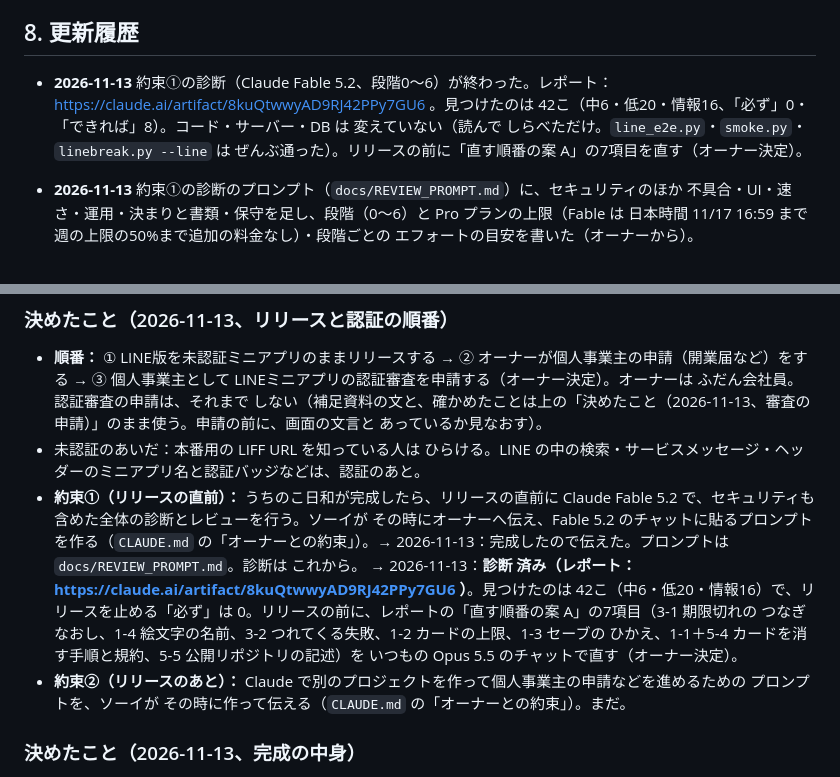
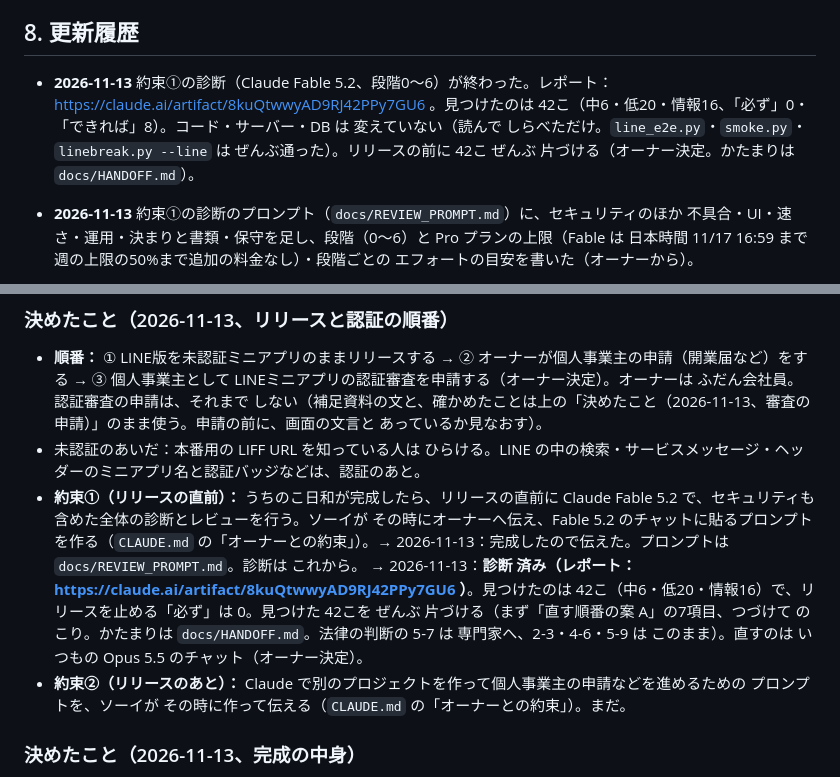
Before and after one commit to Y-s-Apps/uchinoko-biyori, a Markdown page: docs/PROJECT.md, 2 parts joined by grey strips. Rendered like a GitHub page.

```diff
--- a/docs/PROJECT.md
+++ b/docs/PROJECT.md
@@ -206,7 +206,7 @@ GitHub はリポジトリを移しても、Pages の古いURLを新しいURLへ
 
 ## 8. 更新履歴
 
-- **2026-11-13** 約束①の診断（Claude Fable 5.2、段階0〜6）が終わった。レポート：https://claude.ai/artifact/8kuQtwwyAD9RJ42PPy7GU6 。見つけたのは 42こ（中6・低20・情報16、「必ず」0・「できれば」8）。コード・サーバー・DB は 変えていない（読んで しらべただけ。`line_e2e.py`・`smoke.py`・`linebreak.py --line` は ぜんぶ通った）。リリースの前に「直す順番の案 A」の7項目を直す（オーナー決定）。
+- **2026-11-13** 約束①の診断（Claude Fable 5.2、段階0〜6）が終わった。レポート：https://claude.ai/artifact/8kuQtwwyAD9RJ42PPy7GU6 。見つけたのは 42こ（中6・低20・情報16、「必ず」0・「できれば」8）。コード・サーバー・DB は 変えていない（読んで しらべただけ。`line_e2e.py`・`smoke.py`・`linebreak.py --line` は ぜんぶ通った）。リリースの前に 42こ ぜんぶ 片づける（オーナー決定。かたまりは `docs/HANDOFF.md`）。
 - **2026-11-13** 約束①の診断のプロンプト（`docs/REVIEW_PROMPT.md`）に、セキュリティのほか 不具合・UI・速さ・運用・決まりと書類・保守を足し、段階（0〜6）と Pro プランの上限（Fable は 日本時間 11/17 16:59 まで 週の上限の50%まで追加の料金なし）・段階ごとの エフォートの目安を書いた（オーナーから）。
 - **2026-11-13** 補足資料の文（10章）に うちのこカードを送る手順（7）を足し、「LINEの データを けす」を 8 に（カードの絵も消える）。計画書の 3章「推奨」・4章「進める順番」・9章を いまの決めごとに（うちのこカードは リリースの前、認証審査は 個人事業主に なってから）。これで LINE版の「完成」の中身が そろった。約束①を伝え、Fable 5.2 のチャットに貼るプロンプトを `docs/REVIEW_PROMPT.md` に作った（つぎは 診断とレビュー）。アプリの中身は 変わらない。
 - **2026-11-13** 改行の きまりを 画面ぜんたいに（3つの版。直す前と後の見本を見て オーナー決定）。`head.html` の `body` に `word-break:keep-all; overflow-wrap:anywhere`（LINE版だけに あった `.cardprev p,.toast` の きまりは まとめた）。はじめての画面・引っこし・おねがい・おたすけ・イベント・プロフィール・LINE版の ことわり書き などの文に 文節の スペース（意味は かえない）。タイルの名前は `softName()` で つなぎめだけで 切れるように（データ・サーバーは 変えない）。トーストの はばを 文に あわせた。イベントの「プレゼント」の行の ならびを なおした。改行を 調べる `tools/linebreak.py`（と フォントの `tools/webfonts.py`・`tools/fonts/`）を足した：ことばの まんなかの改行は ホーム画面版126・LINE版153 → 3つの版とも0。おせわの動きは 前と同じ（`compare_home.py`）。ホーム画面版も 更新される（7章「改行と見た目」）。
@@ -456,7 +456,7 @@ GitHub はリポジトリを移しても、Pages の古いURLを新しいURLへ
 
 - **順番：** ① LINE版を未認証ミニアプリのままリリースする → ② オーナーが個人事業主の申請（開業届など）をする → ③ 個人事業主として LINEミニアプリの認証審査を申請する（オーナー決定）。オーナーは ふだん会社員。認証審査の申請は、それまで しない（補足資料の文と、確かめたことは上の「決めたこと（2026-11-13、審査の申請）」のまま使う。申請の前に、画面の文言と あっているか見なおす）。
 - 未認証のあいだ：本番用の LIFF URL を知っている人は ひらける。LINE の中の検索・サービスメッセージ・ヘッダーのミニアプリ名と認証バッジなどは、認証のあと。
-- **約束①（リリースの直前）：** うちのこ日和が完成したら、リリースの直前に Claude Fable 5.2 で、セキュリティも含めた全体の診断とレビューを行う。ソーイが その時にオーナーへ伝え、Fable 5.2 のチャットに貼るプロンプトを作る（`CLAUDE.md` の「オーナーとの約束」）。→ 2026-11-13：完成したので伝えた。プロンプトは `docs/REVIEW_PROMPT.md`。診断は これから。 → 2026-11-13：**診断 済み（レポート：https://claude.ai/artifact/8kuQtwwyAD9RJ42PPy7GU6 ）**。見つけたのは 42こ（中6・低20・情報16）で、リリースを止める「必ず」は 0。リリースの前に、レポートの「直す順番の案 A」の7項目（3-1 期限切れの つなぎなおし、1-4 絵文字の名前、3-2 つれてくる失敗、1-2 カードの上限、1-3 セーブの ひかえ、1-1＋5-4 カードを消す手順と規約、5-5 公開リポジトリの記述）を いつもの Opus 5.5 のチャットで直す（オーナー決定）。
+- **約束①（リリースの直前）：** うちのこ日和が完成したら、リリースの直前に Claude Fable 5.2 で、セキュリティも含めた全体の診断とレビューを行う。ソーイが その時にオーナーへ伝え、Fable 5.2 のチャットに貼るプロンプトを作る（`CLAUDE.md` の「オーナーとの約束」）。→ 2026-11-13：完成したので伝えた。プロンプトは `docs/REVIEW_PROMPT.md`。診断は これから。 → 2026-11-13：**診断 済み（レポート：https://claude.ai/artifact/8kuQtwwyAD9RJ42PPy7GU6 ）**。見つけたのは 42こ（中6・低20・情報16）で、リリースを止める「必ず」は 0。見つけた 42こを ぜんぶ 片づける（まず「直す順番の案 A」の7項目、つづけて のこり。かたまりは `docs/HANDOFF.md`。法律の判断の 5-7 は 専門家へ、2-3・4-6・5-9 は このまま）。直すのは いつもの Opus 5.5 のチャット（オーナー決定）。
 - **約束②（リリースのあと）：** Claude で別のプロジェクトを作って個人事業主の申請などを進めるための プロンプトを、ソーイが その時に作って伝える（`CLAUDE.md` の「オーナーとの約束」）。まだ。
 
 ### 決めたこと（2026-11-13、完成の中身）
```
Also changed, not shown: CLAUDE.md (+1 -1 lines), docs/HANDOFF.md (+7 -4 lines).
